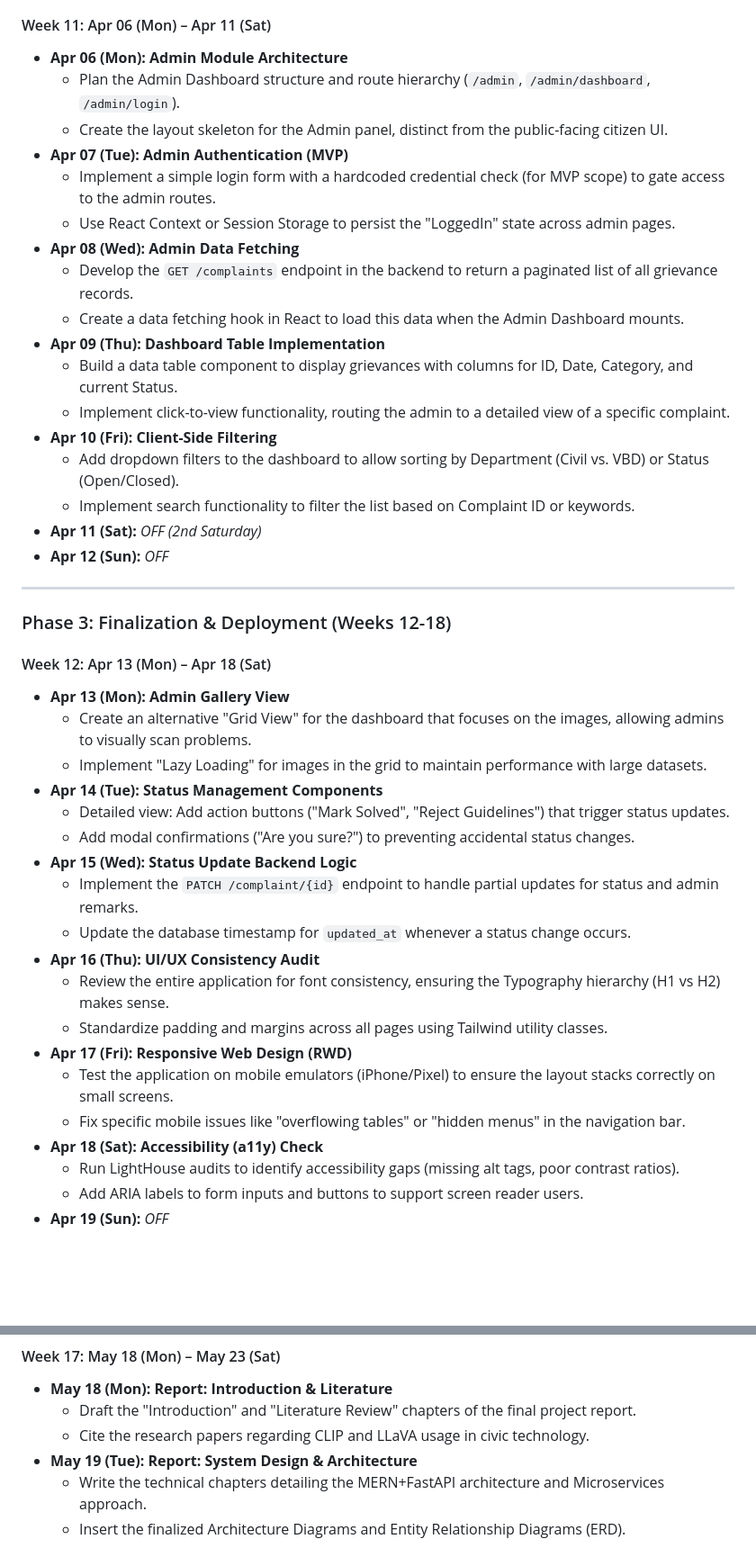
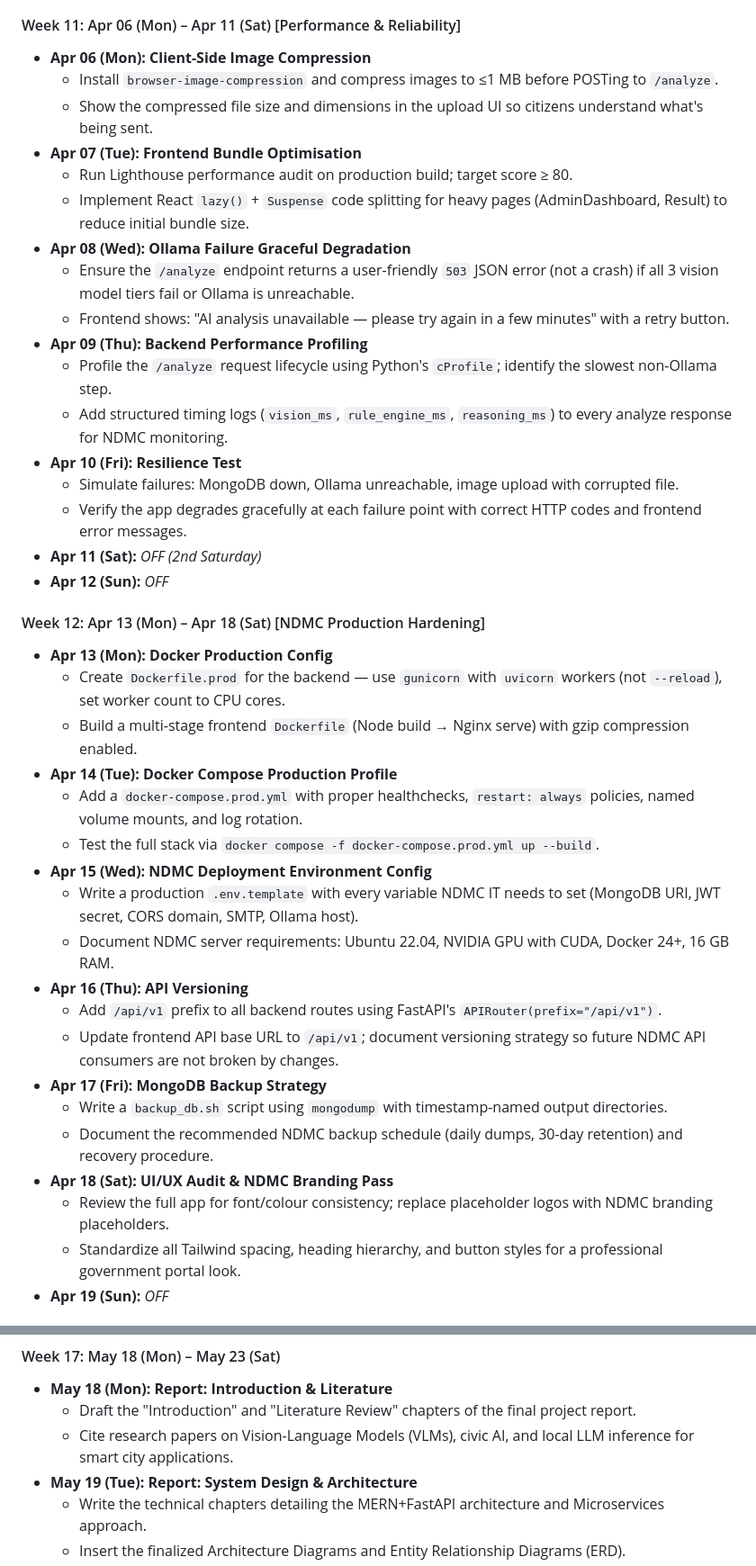
Before and after one commit to ark5234/Jan-Sunwai-AI, a Markdown page: docs/PROJECT_TIMELINE.md, 2 parts joined by grey strips. Shown at 90% size. GitHub-like rendering; blank space fills up the shorter version.

```diff
--- a/docs/PROJECT_TIMELINE.md
+++ b/docs/PROJECT_TIMELINE.md
@@ -219,46 +230,42 @@
 *   **Apr 05 (Sun):** *OFF*
 
-#### Week 11: Apr 06 (Mon) – Apr 11 (Sat)
-*   **Apr 06 (Mon):** **Admin Module Architecture**
-    *   Plan the Admin Dashboard structure and route hierarchy (`/admin`, `/admin/dashboard`, `/admin/login`).
-    *   Create the layout skeleton for the Admin panel, distinct from the public-facing citizen UI.
-*   **Apr 07 (Tue):** **Admin Authentication (MVP)**
-    *   Implement a simple login form with a hardcoded credential check (for MVP scope) to gate access to the admin routes.
-    *   Use React Context or Session Storage to persist the "LoggedIn" state across admin pages.
-*   **Apr 08 (Wed):** **Admin Data Fetching**
-    *   Develop the `GET /complaints` endpoint in the backend to return a paginated list of all grievance records.
-    *   Create a data fetching hook in React to load this data when the Admin Dashboard mounts.
-*   **Apr 09 (Thu):** **Dashboard Table Implementation**
-    *   Build a data table component to display grievances with columns for ID, Date, Category, and current Status.
-    *   Implement click-to-view functionality, routing the admin to a detailed view of a specific complaint.
-*   **Apr 10 (Fri):** **Client-Side Filtering**
-    *   Add dropdown filters to the dashboard to allow sorting by Department (Civil vs. VBD) or Status (Open/Closed).
-    *   Implement search functionality to filter the list based on Complaint ID or keywords.
+#### Week 11: Apr 06 (Mon) – Apr 11 (Sat) [Performance & Reliability]
+*   **Apr 06 (Mon):** **Client-Side Image Compression**
+    *   Install `browser-image-compression` and compress images to ≤1 MB before POSTing to `/analyze`.
+    *   Show the compressed file size and dimensions in the upload UI so citizens understand what's being sent.
+*   **Apr 07 (Tue):** **Frontend Bundle Optimisation**
+    *   Run Lighthouse performance audit on production build; target score ≥ 80.
+    *   Implement React `lazy()` + `Suspense` code splitting for heavy pages (AdminDashboard, Result) to reduce initial bundle size.
+*   **Apr 08 (Wed):** **Ollama Failure Graceful Degradation**
+    *   Ensure the `/analyze` endpoint returns a user-friendly `503` JSON error (not a crash) if all 3 vision model tiers fail or Ollama is unreachable.
+    *   Frontend shows: "AI analysis unavailable — please try again in a few minutes" with a retry button.
+*   **Apr 09 (Thu):** **Backend Performance Profiling**
+    *   Profile the `/analyze` request lifecycle using Python's `cProfile`; identify the slowest non-Ollama step.
+    *   Add structured timing logs (`vision_ms`, `rule_engine_ms`, `reasoning_ms`) to every analyze response for NDMC monitoring.
+*   **Apr 10 (Fri):** **Resilience Test**
+    *   Simulate failures: MongoDB down, Ollama unreachable, image upload with corrupted file.
+    *   Verify the app degrades gracefully at each failure point with correct HTTP codes and frontend error messages.
 *   **Apr 11 (Sat):** *OFF (2nd Saturday)*
 *   **Apr 12 (Sun):** *OFF*
 
----
-
-### Phase 3: Finalization & Deployment (Weeks 12-18)
-
-#### Week 12: Apr 13 (Mon) – Apr 18 (Sat)
-*   **Apr 13 (Mon):** **Admin Gallery View**
-    *   Create an alternative "Grid View" for the dashboard that focuses on the images, allowing admins to visually scan problems.
-    *   Implement "Lazy Loading" for images in the grid to maintain performance with large datasets.
-*   **Apr 14 (Tue):** **Status Management Components**
-    *   Detailed view: Add action buttons ("Mark Solved", "Reject Guidelines") that trigger status updates.
-    *   Add modal confirmations ("Are you sure?") to preventing accidental status changes.
-*   **Apr 15 (Wed):** **Status Update Backend Logic**
-    *   Implement the `PATCH /complaint/{id}` endpoint to handle partial updates for status and admin remarks.
-    *   Update the database timestamp for `updated_at` whenever a status change occurs.
-*   **Apr 16 (Thu):** **UI/UX Consistency Audit**
-    *   Review the entire application for font consistency, ensuring the Typography hierarchy (H1 vs H2) makes sense.
-    *   Standardize padding and margins across all pages using Tailwind utility classes.
-*   **Apr 17 (Fri):** **Responsive Web Design (RWD)**
-    *   Test the application on mobile emulators (iPhone/Pixel) to ensure the layout stacks correctly on small screens.
-    *   Fix specific mobile issues like "overflowing tables" or "hidden menus" in the navigation bar.
-*   **Apr 18 (Sat):** **Accessibility (a11y) Check**
-    *   Run LightHouse audits to identify accessibility gaps (missing alt tags, poor contrast ratios).
-    *   Add ARIA labels to form inputs and buttons to support screen reader users.
+#### Week 12: Apr 13 (Mon) – Apr 18 (Sat) [NDMC Production Hardening]
+*   **Apr 13 (Mon):** **Docker Production Config**
+    *   Create `Dockerfile.prod` for the backend — use `gunicorn` with `uvicorn` workers (not `--reload`), set worker count to CPU cores.
+    *   Build a multi-stage frontend `Dockerfile` (Node build → Nginx serve) with gzip compression enabled.
+*   **Apr 14 (Tue):** **Docker Compose Production Profile**
+    *   Add a `docker-compose.prod.yml` with proper healthchecks, `restart: always` policies, named volume mounts, and log rotation.
+    *   Test the full stack via `docker compose -f docker-compose.prod.yml up --build`.
+*   **Apr 15 (Wed):** **NDMC Deployment Environment Config**
+    *   Write a production `.env.template` with every variable NDMC IT needs to set (MongoDB URI, JWT secret, CORS domain, SMTP, Ollama host).
+    *   Document NDMC server requirements: Ubuntu 22.04, NVIDIA GPU with CUDA, Docker 24+, 16 GB RAM.
+*   **Apr 16 (Thu):** **API Versioning**
+    *   Add `/api/v1` prefix to all backend routes using FastAPI's `APIRouter(prefix="/api/v1")`.
+    *   Update frontend API base URL to `/api/v1`; document versioning strategy so future NDMC API consumers are not broken by changes.
+*   **Apr 17 (Fri):** **MongoDB Backup Strategy**
+    *   Write a `backup_db.sh` script using `mongodump` with timestamp-named output directories.
+    *   Document the recommended NDMC backup schedule (daily dumps, 30-day retention) and recovery procedure.
+*   **Apr 18 (Sat):** **UI/UX Audit & NDMC Branding Pass**
+    *   Review the full app for font/colour consistency; replace placeholder logos with NDMC branding placeholders.
+    *   Standardize all Tailwind spacing, heading hierarchy, and button styles for a professional government portal look.
 *   **Apr 19 (Sun):** *OFF*
 
@@ -345,7 +354,7 @@
 #### Week 17: May 18 (Mon) – May 23 (Sat)
 *   **May 18 (Mon):** **Report: Introduction & Literature**
     *   Draft the "Introduction" and "Literature Review" chapters of the final project report.
-    *   Cite the research papers regarding CLIP and LLaVA usage in civic technology.
+    *   Cite research papers on Vision-Language Models (VLMs), civic AI, and local LLM inference for smart city applications.
 *   **May 19 (Tue):** **Report: System Design & Architecture**
     *   Write the technical chapters detailing the MERN+FastAPI architecture and Microservices approach.
     *   Insert the finalized Architecture Diagrams and Entity Relationship Diagrams (ERD).
```
Also changed, not shown: other parts of docs/PROJECT_TIMELINE.md (+138 -125 lines).
